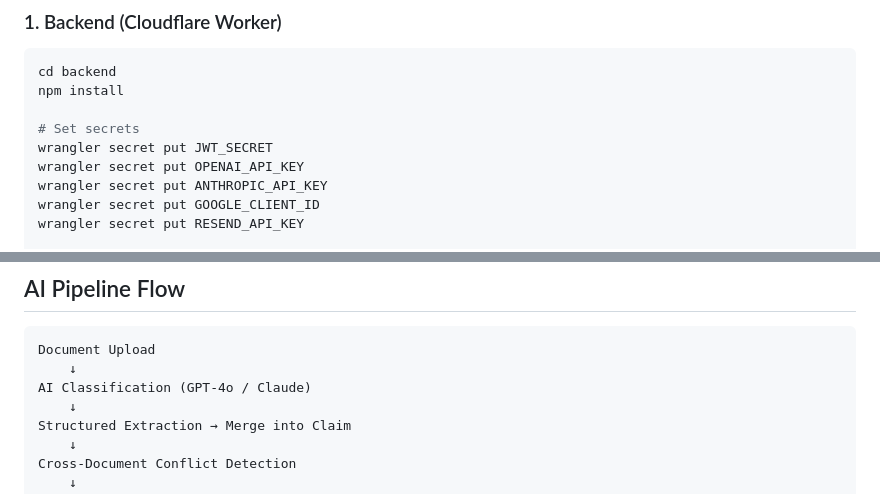
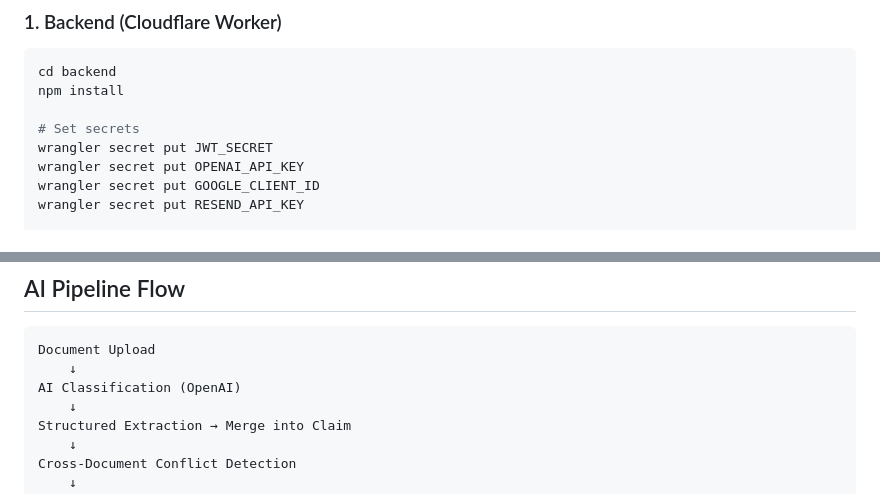
Before and after one commit to abentepriseaigtmstrategy/AB-Nexus-enterprise, a Markdown page: README.md, 2 parts joined by grey strips. GitHub-like rendering.

````diff
--- a/README.md
+++ b/README.md
@@ -71,7 +72,6 @@ npm install
 # Set secrets
 wrangler secret put JWT_SECRET
 wrangler secret put OPENAI_API_KEY
-wrangler secret put ANTHROPIC_API_KEY
 wrangler secret put GOOGLE_CLIENT_ID
 wrangler secret put RESEND_API_KEY
 
@@ -127,7 +127,7 @@ node seed.js
 ```
 Document Upload
     ↓
-AI Classification (GPT-4o / Claude)
+AI Classification (OpenAI)
     ↓
 Structured Extraction → Merge into Claim
     ↓
````
Also changed, not shown: other parts of README.md (+16 -16 lines).
